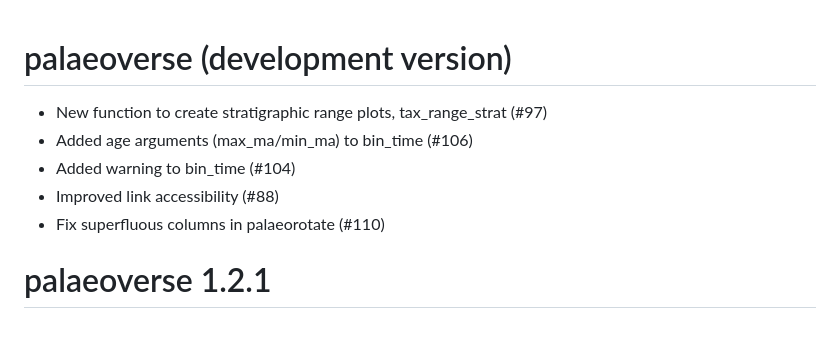
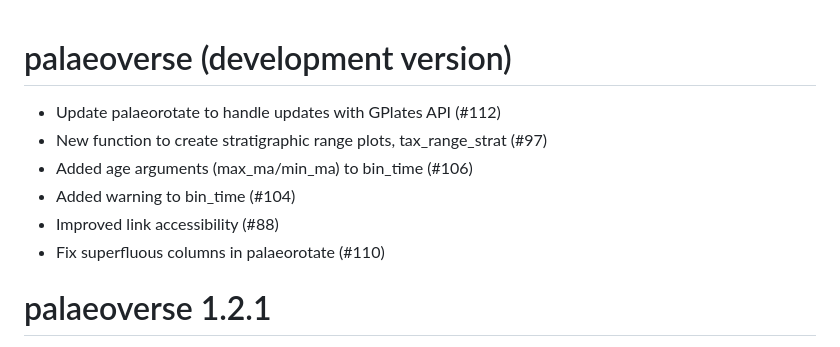
Before and after one commit to palaeoverse/palaeoverse, a Markdown page: NEWS.md, the part around the change. Rendered like a GitHub page.

```diff
--- a/NEWS.md
+++ b/NEWS.md
@@ -1,11 +1,11 @@
 # palaeoverse (development version)
 
+* Update palaeorotate to handle updates with GPlates API (#112)
 * New function to create stratigraphic range plots, tax_range_strat (#97)
 * Added age arguments (max_ma/min_ma) to bin_time (#106)
 * Added warning to bin_time (#104)
 * Improved link accessibility (#88)
 * Fix superfluous columns in palaeorotate (#110)
-
 
 # palaeoverse 1.2.1
 
```
